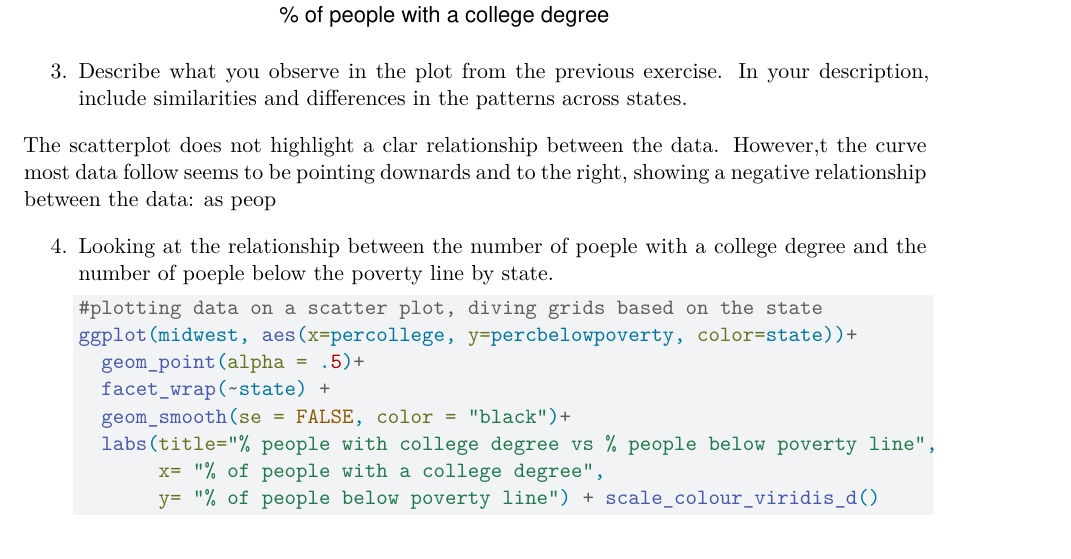
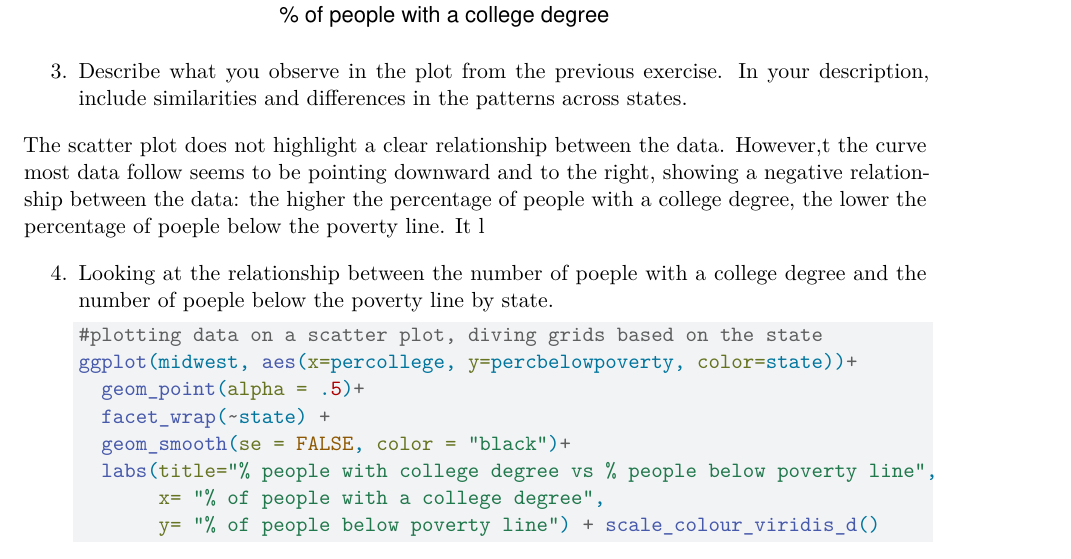
Before and after one commit to claudiacarugati/lab-1, a Quarto document (lab 1.qmd): part of page 3 of 6, cut so that both start at the same text. Rendered offline with R 4.5, knitr and Pandoc in place of Quarto, then LaTeX, with nearby package versions.

Commit message:
Working on analysis

````diff
--- a/lab 1.qmd
+++ b/lab 1.qmd
@@ -44,11 +42,9 @@ versus percentage below poverty
 
 3.  Describe what you observe in the plot from the previous exercise. In your description, include similarities and differences in the patterns across states.
 
-The scatterplot does not highlight a clar relationship between the data.
-However,t the curve most data follow seems to be pointing downards and to the right, showing a negative relationship between the data: as peop
+The scatter plot does not highlight a clear relationship between the data. However,t the curve most data follow seems to be pointing downward and to the right, showing a negative relationship between the data: the higher the percentage of people with a college degree, the lower the percentage of poeple below the poverty line. It l
 
-4.  Looking at the relationship between the number of poeple with a college
-degree and the number of poeple below the poverty line by state.
+4.  Looking at the relationship between the number of poeple with a college degree and the number of poeple below the poverty line by state.
 
     ```{r}
     #plotting data on a scatter plot, diving grids based on the state
````
Also changed, not shown: lab 1.qmd (16 more changed lines).
